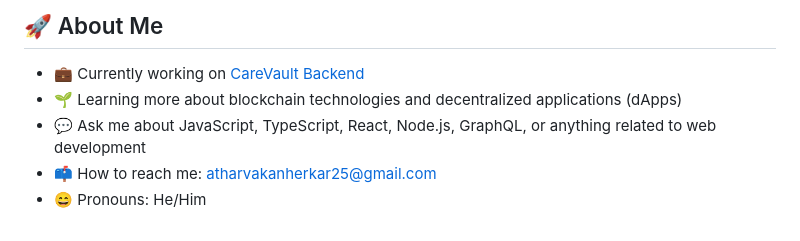
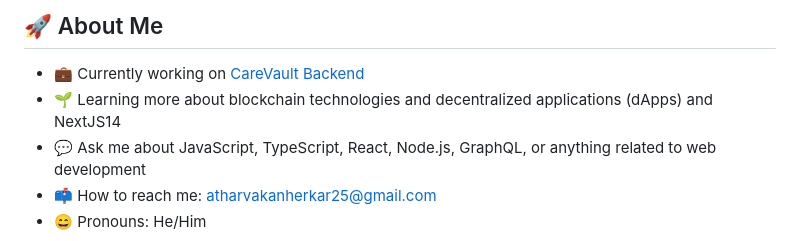
Before and after one commit to Atharva-Kanherkar/Atharva-Kanherkar, a Markdown page: README.md, the part around the change. Drawn GitHub-style.

```diff
--- a/README.md
+++ b/README.md
@@ -9,7 +9,7 @@
 ## 🚀 About Me
 
 - 💼 Currently working on [CareVault Backend](https://github.com/Atharva-Kanherkar/CareVault-Backend)
-- 🌱 Learning more about blockchain technologies and decentralized applications (dApps)
+- 🌱 Learning more about blockchain technologies and decentralized applications (dApps) and NextJS14
 - 💬 Ask me about JavaScript, TypeScript, React, Node.js, GraphQL, or anything related to web development
 - 📫 How to reach me: [atharvakanherkar25@gmail.com](mailto:atharvakanherkar25@gmail.com)
 - 😄 Pronouns: He/Him
```
